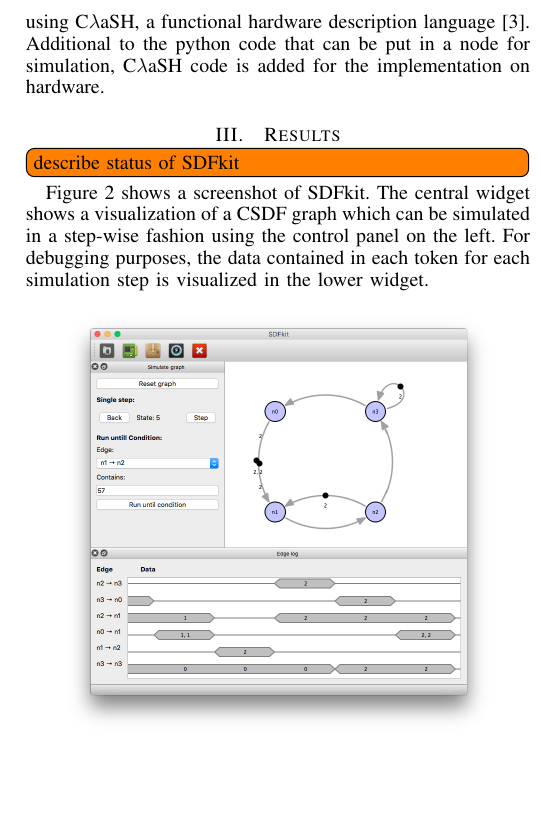
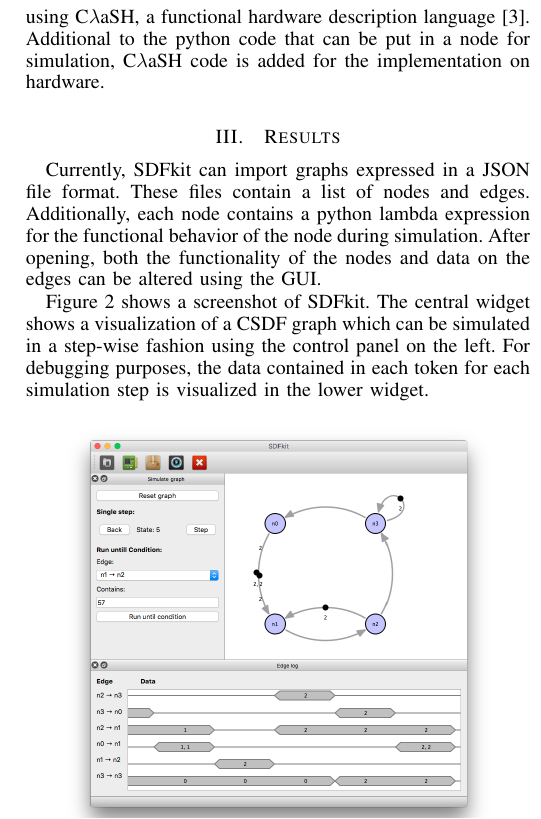
Before and after one commit to rinsewester/SDFkit, a LaTeX paper (paper/paper.tex): part of one column of page 2 of 2, cut so that both start at the same text, the shorter picture padded with empty space. Compiled offline with pdfLaTeX.

Commit message:
Described current state of SDFkit

```diff
--- a/paper/paper.tex
+++ b/paper/paper.tex
@@ -284,7 +284,10 @@
 \section{Results}
 \label{sec:results}
 
-  \todo[inline]{describe status of SDFkit}
+  Currently, SDFkit can import graphs expressed in a JSON file format.
+  These files contain a list of nodes and edges.
+  Additionally, each node contains a python lambda expression for the functional behavior of the node during simulation.
+  After opening, both the functionality of the nodes and data on the edges can be altered using the GUI.
 
   Figure \ref{fig:screenshot} shows a screenshot of SDFkit.
   The central widget shows a visualization of a CSDF graph which can be simulated in a step-wise fashion using the control panel on the left.
```
